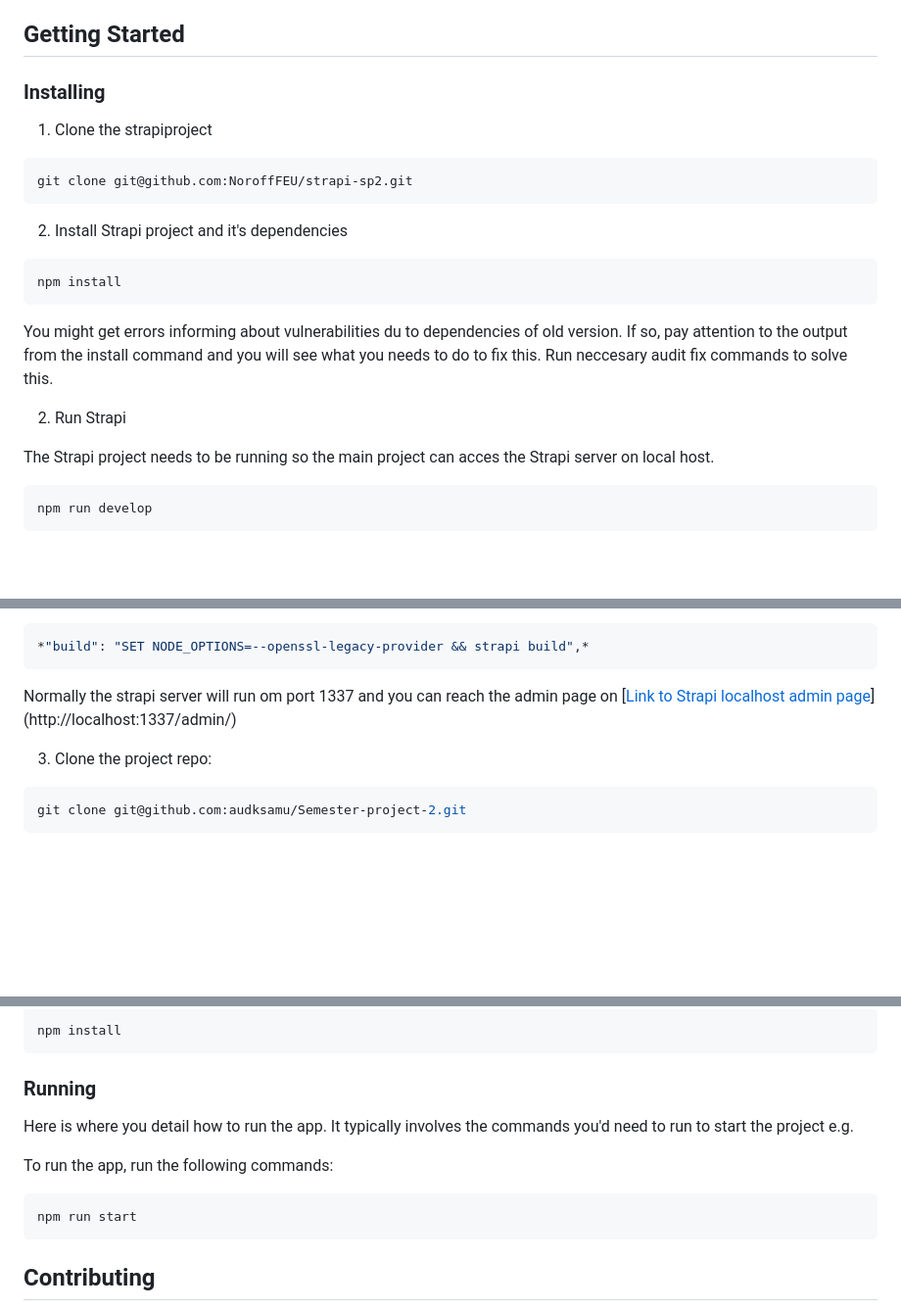
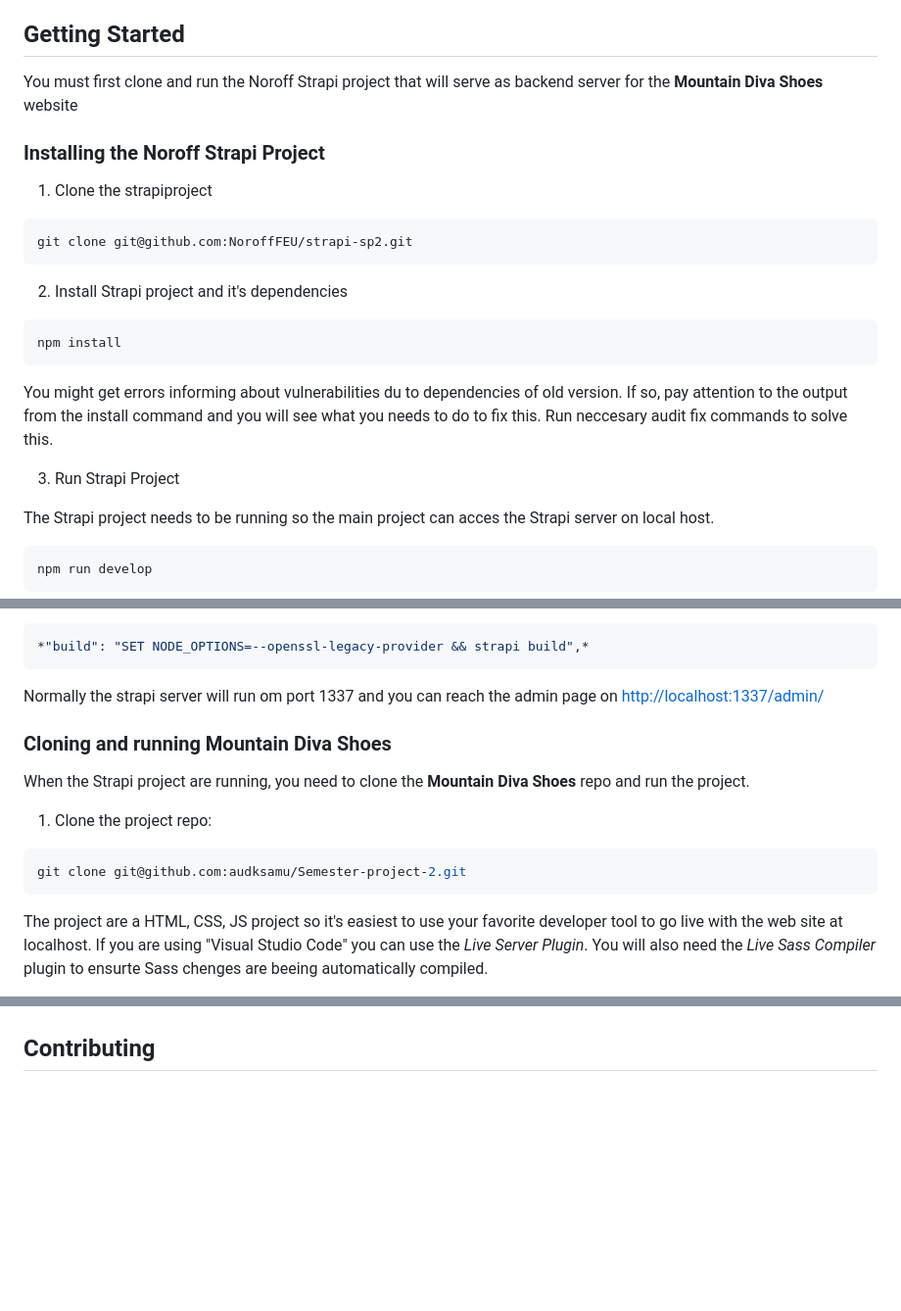
Before and after one commit to audksamu/Semester-Project-2, a Markdown page: README.md, 3 parts joined by grey strips. Shown at 98% size. Drawn GitHub-style; blank space fills up the shorter version.

````diff
--- a/README.md
+++ b/README.md
@@ -32,8 +32,9 @@ The Semester-Project-2 are a HTML,CSS,JS project using Botstrap and SASS
 
 ## Getting Started
 
-### Installing
+You must first clone and run the Noroff Strapi project that will serve as backend server for the **Mountain Diva Shoes** website
 
+### Installing the Noroff Strapi Project
 
 1. Clone the strapiproject
 ```bash
@@ -48,7 +49,7 @@ You might get errors informing about vulnerabilities du to dependencies of old v
 If so, pay attention to the output from the install command and you will see what you needs to do to fix this.
 Run neccesary audit fix commands to solve this.
 
-2. Run Strapi
+3. Run Strapi Project
 
 The Strapi project needs to be running so the main project can acces the Strapi server on local host.
 ```
@@ -68,12 +69,18 @@ to this:
 *"build": "SET NODE_OPTIONS=--openssl-legacy-provider && strapi build",*
 ```
 
-Normally the strapi server will run om port 1337 and you can reach the admin page on [[Link to Strapi localhost admin page](http://localhost:1337/admin/)](http://localhost:1337/admin/)
+Normally the strapi server will run om port 1337 and you can reach the admin page on [http://localhost:1337/admin/](http://localhost:1337/admin/)
 
 
-3. Clone the project repo:
+### Cloning and running Mountain Diva Shoes
+
+When the Strapi project are running, you need to clone the **Mountain Diva Shoes** repo and run the project.
+
+1. Clone the project repo:
 
 ```bash
 git clone git@github.com:audksamu/Semester-project-2.git
 ```
+The project are a HTML, CSS, JS project so it's easiest to use your favorite developer tool to go live with the web site at localhost.
+If you are using "Visual Studio Code" you can use the *Live Server Plugin*. You will also need the *Live Sass Compiler* plugin to ensurte Sass chenges are beeing automatically compiled.
 
@@ -81,17 +88,4 @@ git clone git@github.com:audksamu/Semester-project-2.git
 
-```
-npm install
-```
-
-### Running
-
-Here is where you detail how to run the app. It typically involves the commands you'd need to run to start the project e.g.
-
-To run the app, run the following commands:
-
-```bash
-npm run start
-```
 
 ## Contributing
 
````
Also changed, not shown: other parts of README.md (+1 -1 lines).
